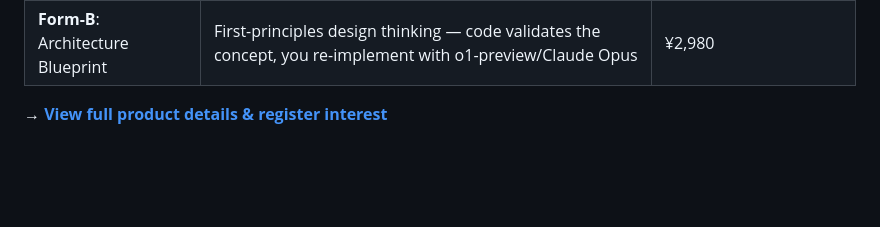
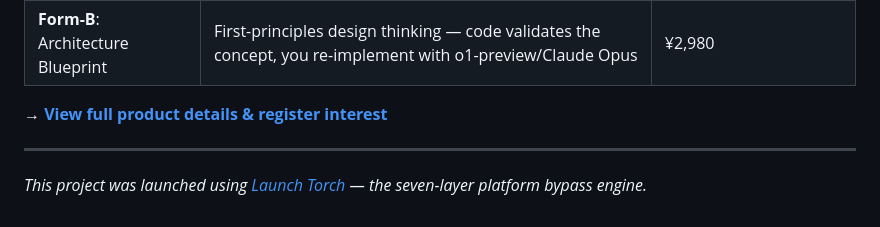
Before and after one commit to lu7897859-tech/auto-ai-cluster, a Markdown page: README.md, the part around the change. Drawn GitHub-style; blank space fills up the shorter version.

Commit message:
Reference Launch Torch engine

```diff
--- a/README.md
+++ b/README.md
@@ -105,3 +105,6 @@ This project offers **two product forms**:
 | **Form-B**: Architecture Blueprint | First-principles design thinking — code validates the concept, you re-implement with o1-preview/Claude Opus | ¥2,980 |
 
 → [**View full product details & register interest**](https://lu7897859-tech.github.io/auto-ai-cluster/product.html)
+
+---
+*This project was launched using [Launch Torch](https://github.com/lu7897859-tech/launch-torch) — the seven-layer platform bypass engine.*
```
